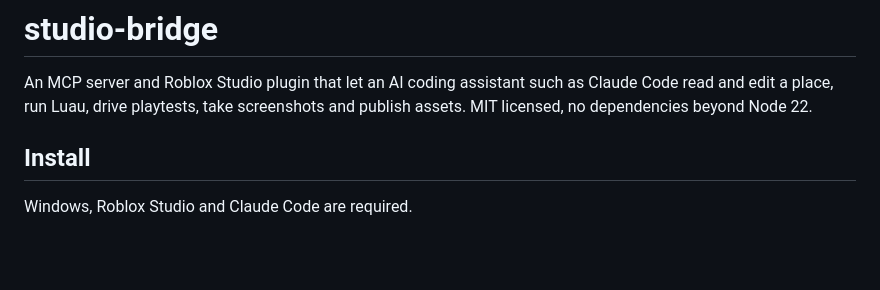
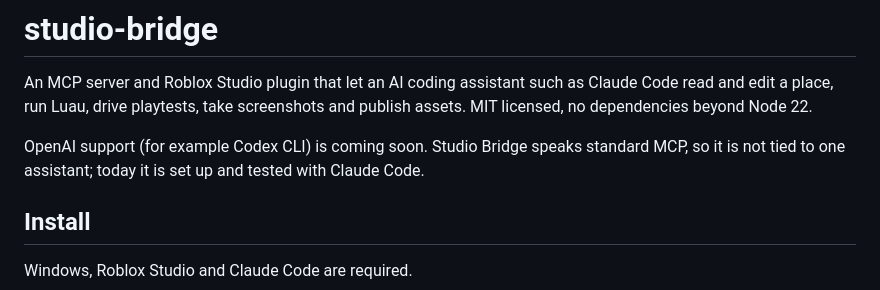
Before and after one commit to zrob407/studio-bridge, a Markdown page: README.md, the part around the change. Drawn GitHub-style; blank space fills up the shorter version.

Commit message:
State in the README that OpenAI support is coming soon

```diff
--- a/README.md
+++ b/README.md
@@ -1,6 +1,8 @@
 # studio-bridge
 
 An MCP server and Roblox Studio plugin that let an AI coding assistant such as Claude Code read and edit a place, run Luau, drive playtests, take screenshots and publish assets. MIT licensed, no dependencies beyond Node 22.
+
+OpenAI support (for example Codex CLI) is coming soon. Studio Bridge speaks standard MCP, so it is not tied to one assistant; today it is set up and tested with Claude Code.
 
 ## Install
 
```
